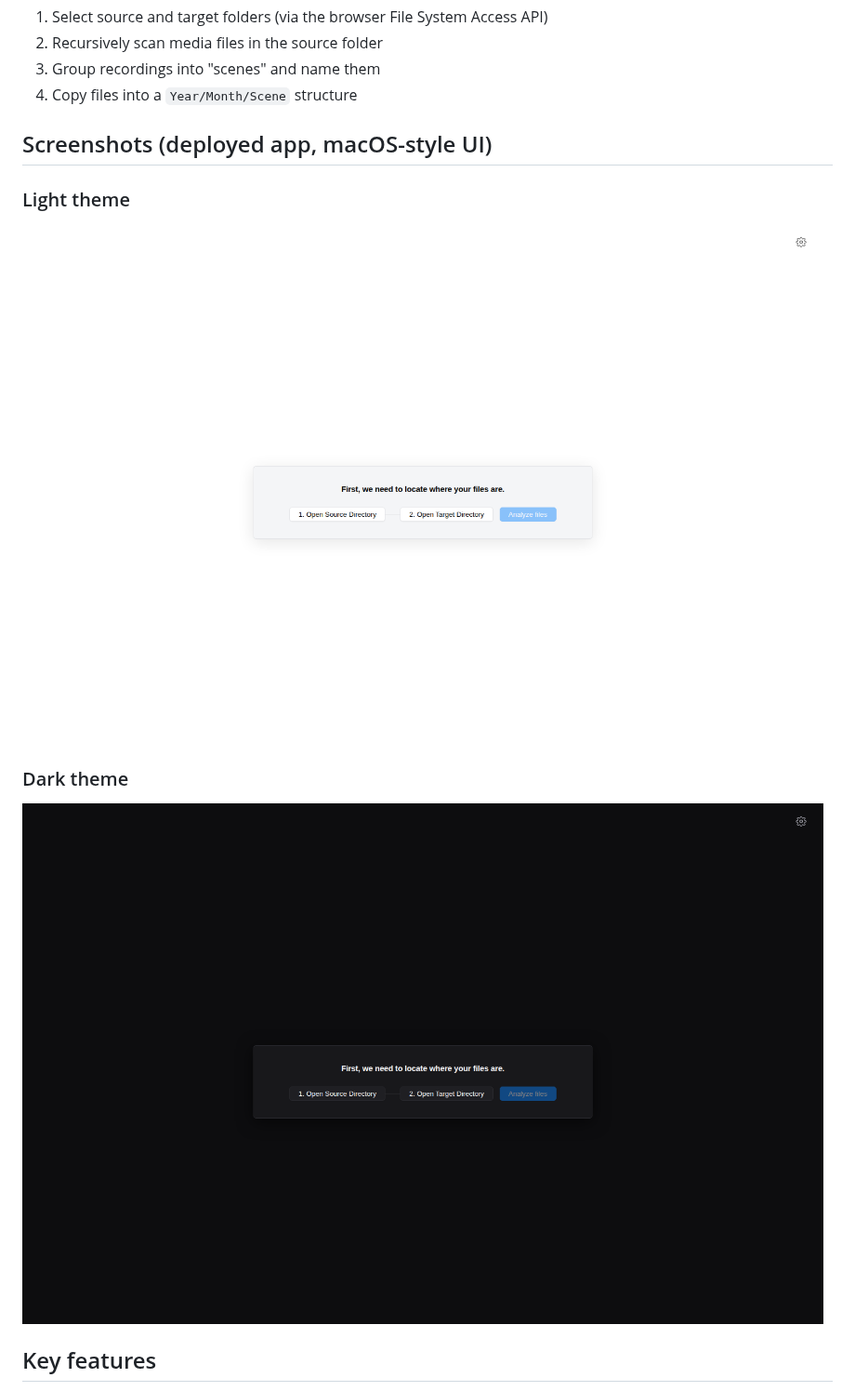
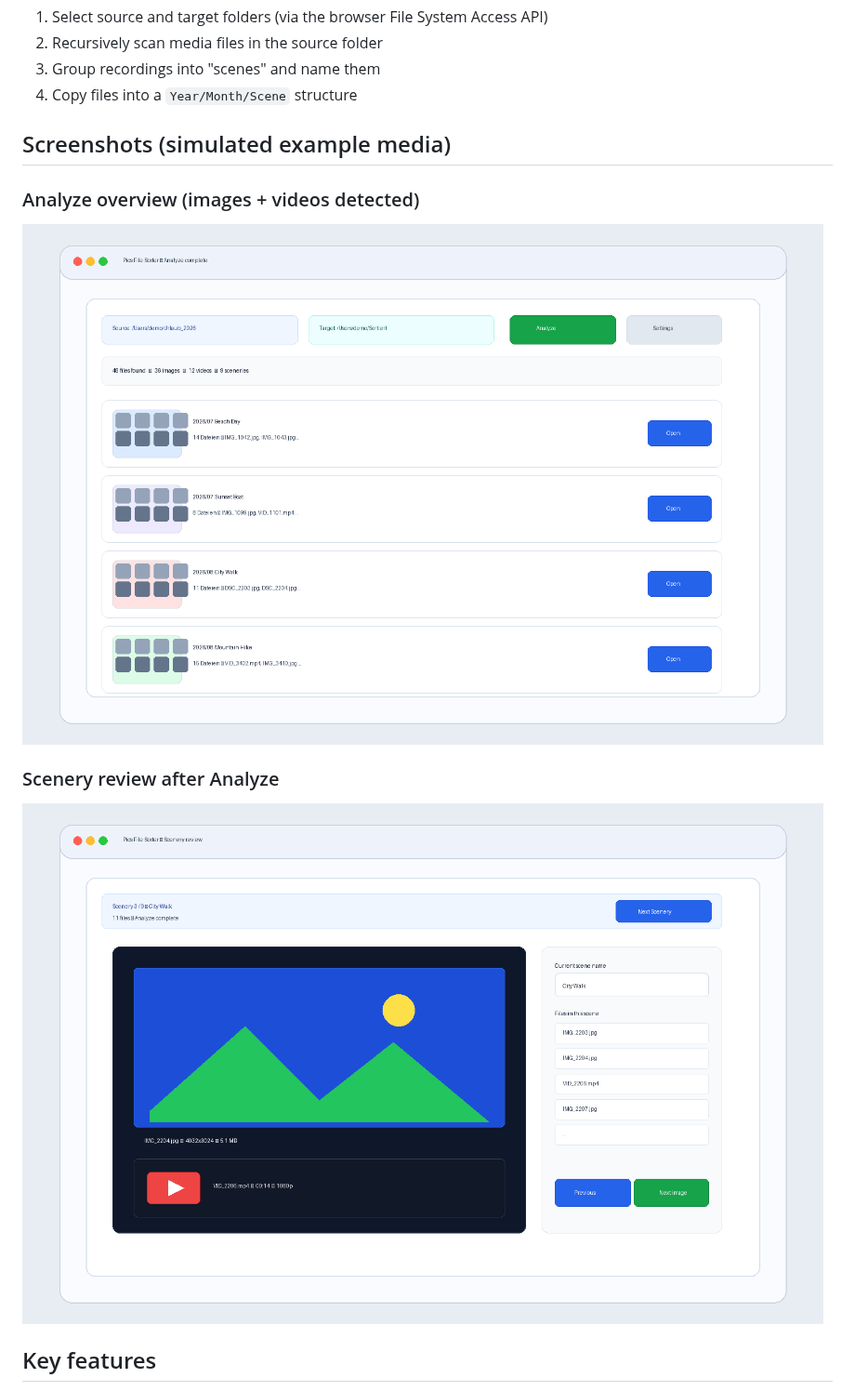
Before and after one commit to justinp3r/pics-file-sorter, a Markdown page: README.md, the part around the change. Shown at 93% size. Rendered like a GitHub page; pictures changed too: assets/screenshots/app-analyze-overview-simulated.png (added), assets/screenshots/app-scenery-review-simulated.png (added).

Commit message:
Add simulated media screenshots and update README
Co-authored-by: justinp3r <125451133+justinp3r@users.noreply.github.com>

```diff
--- a/README.md
+++ b/README.md
@@ -11,15 +11,15 @@ The app guides you through four steps:
 3. Group recordings into "scenes" and name them
 4. Copy files into a `Year/Month/Scene` structure
 
-## Screenshots (deployed app, macOS-style UI)
+## Screenshots (simulated example media)
 
-### Light theme
+### Analyze overview (images + videos detected)
 
-![Pics File Sorter - light theme](assets/screenshots/app-home-macos-ui.png)
+![Pics File Sorter - analyze overview with media](assets/screenshots/app-analyze-overview-simulated.png)
 
-### Dark theme
+### Scenery review after Analyze
 
-![Pics File Sorter - dark theme](assets/screenshots/app-home-dark-macos-ui.png)
+![Pics File Sorter - scenery review with image and video preview](assets/screenshots/app-scenery-review-simulated.png)
 
 ## Key features
 
```
